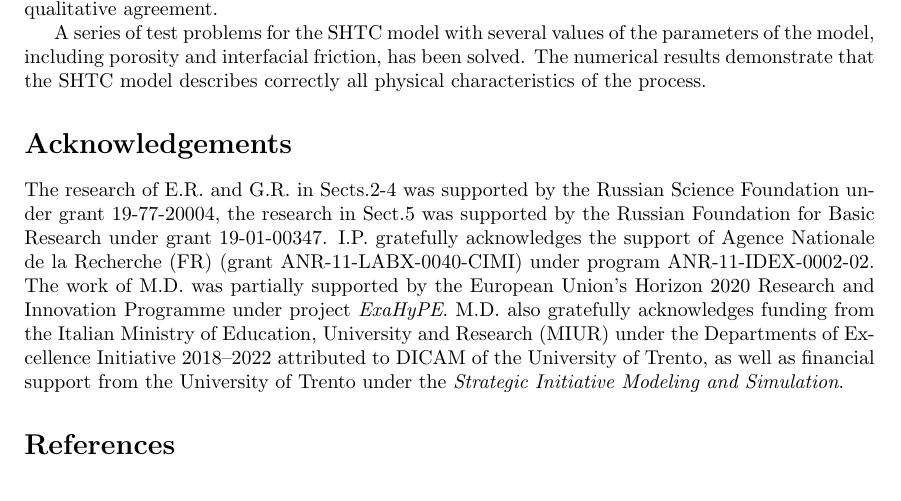
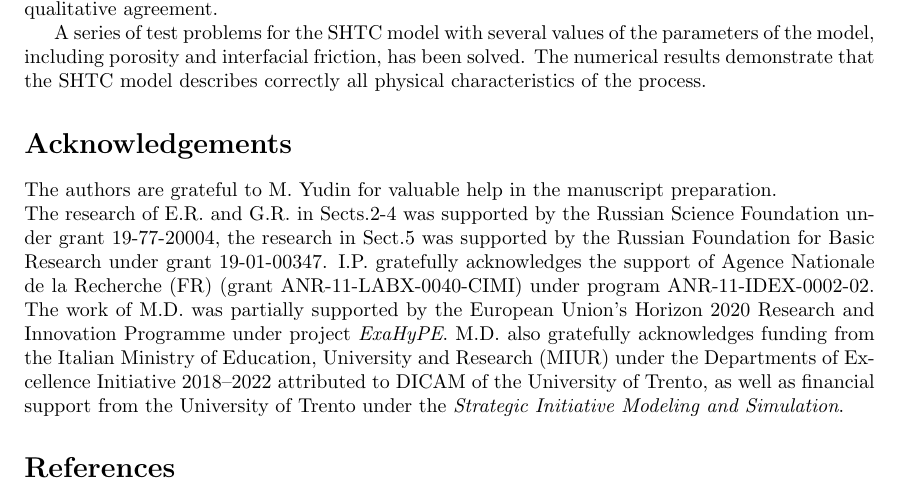
Before and after one commit to peshenator/TwoPhaseSolidFluid, a LaTeX paper (TwoPhaseSolidFluid.tex): part of page 28 of 30, cut so that both start at the same text. Compiled offline with pdfLaTeX.

Commit message:
minor changes

```diff
--- a/TwoPhaseSolidFluid.tex
+++ b/TwoPhaseSolidFluid.tex
@@ -2461,6 +2461,9 @@ correctly all physical characteristics of the process.
 
 \section*{Acknowledgements}
 %
+The authors are grateful to M. Yudin for valuable help in the manuscript
+preparation.
+\\
 The research of E.R. and G.R. in Sects.2-4 was supported by the Russian Science Foundation  under grant 19-77-20004, the research in Sect.5 was supported by the Russian Foundation for Basic Research under grant 19-01-00347.
 I.P. gratefully acknowledges the support of Agence Nationale de la Recherche (FR)
 (grant ANR-11-LABX-0040-CIMI) under program ANR-11-IDEX-0002-02.
```
